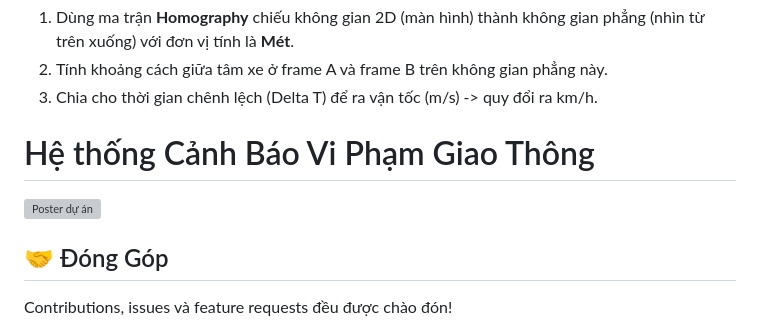
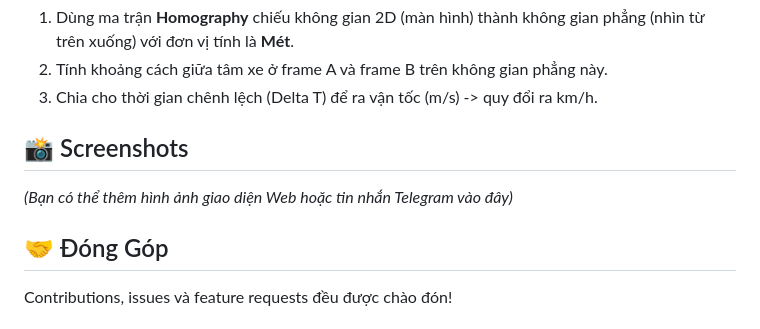
Before and after one commit to PhamThang-209-204/canh_bao_vi_pham, a Markdown page: README.md, the part around one of its changes. Drawn GitHub-style; grey boxes are pictures that could not be loaded.

```diff
--- a/README.md
+++ b/README.md
@@ -166,9 +176,8 @@ Hệ thống không tính tốc độ mù quáng theo 2D pixel vì vật càng x
 2. Tính khoảng cách giữa tâm xe ở frame A và frame B trên không gian phẳng này.
 3. Chia cho thời gian chênh lệch (Delta T) để ra vận tốc (m/s) -> quy đổi ra km/h.
 
-# Hệ thống Cảnh Báo Vi Phạm Giao Thông
-
-![Poster dự án](poster.jpg)
+## 📸 Screenshots
+*(Bạn có thể thêm hình ảnh giao diện Web hoặc tin nhắn Telegram vào đây)*
 
 ## 🤝 Đóng Góp
 Contributions, issues và feature requests đều được chào đón!
```
Also changed, not shown: other parts of README.md (+13 -3 lines).
